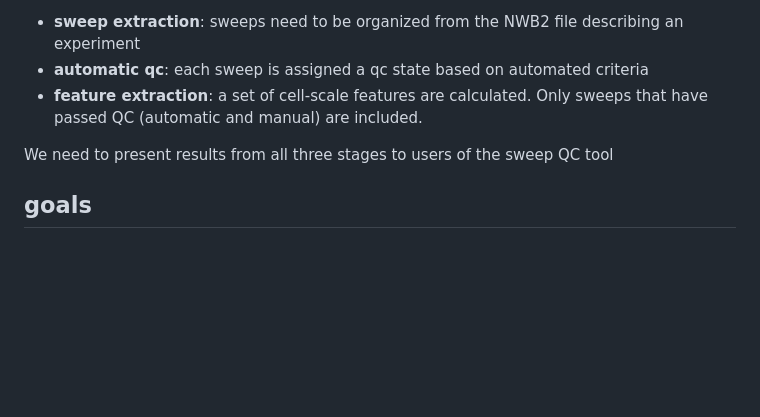
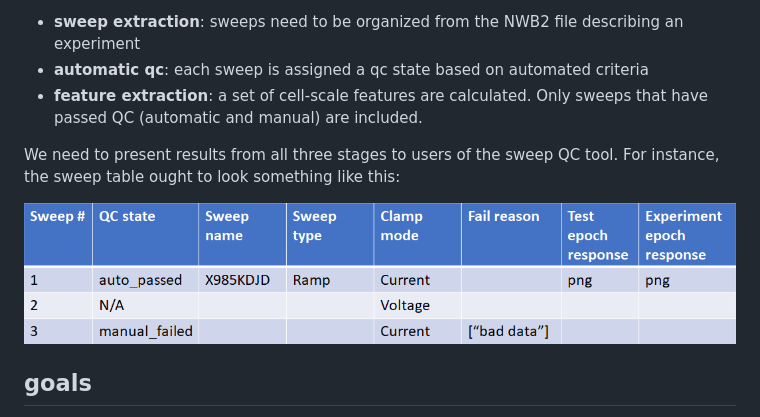
Before and after one commit to AllenInstitute/sweep_qc_tool, a Markdown page: design/design.md, the part around the change. GitHub-like rendering; pictures changed too: design/sweep_page.png (added); blank space fills up the shorter version.

Commit message:
sweep page mockup

```diff
--- a/design/design.md
+++ b/design/design.md
@@ -15,7 +15,10 @@ The icephys pipeline is organized into three components, each implemented in a P
 - **automatic qc**: each sweep is assigned a qc state based on automated criteria
 - **feature extraction**: a set of cell-scale features are calculated. Only sweeps that have passed QC (automatic and manual) are included.
 
-We need to present results from all three stages to users of the sweep QC tool
+We need to present results from all three stages to users of the sweep QC tool. For instance, the sweep table ought to look something like this:
+
+![sweep table mockup](sweep_page.png)
+
 
 ## goals
 
```
